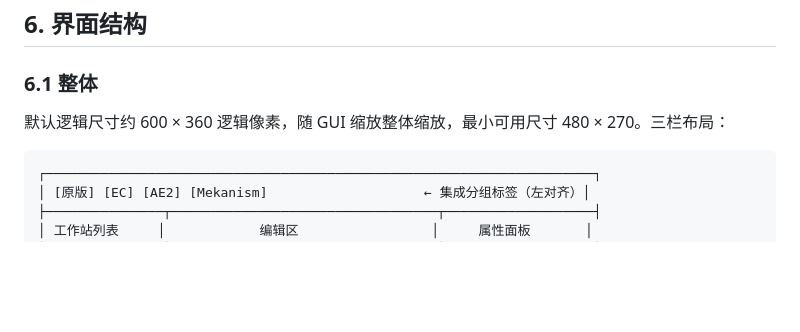
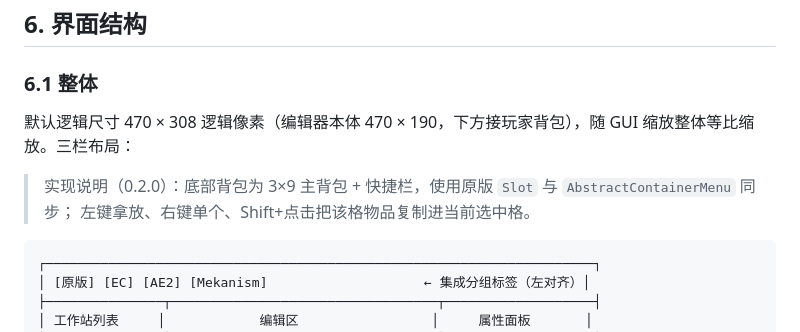
Before and after one commit to Sakuracha-Kikiko/kubejs-recipe-gui, a Markdown page: docs/SPEC.md, the part around the change. Drawn GitHub-style; blank space fills up the shorter version.

````diff
--- a/docs/SPEC.md
+++ b/docs/SPEC.md
@@ -114,7 +114,10 @@ Extended Crafting、Applied Energistics 2、Mekanism。三者都不作为硬依
 
 ### 6.1 整体
 
-默认逻辑尺寸约 600 × 360 逻辑像素，随 GUI 缩放整体缩放，最小可用尺寸 480 × 270。三栏布局：
+默认逻辑尺寸 470 × 308 逻辑像素（编辑器本体 470 × 190，下方接玩家背包），随 GUI 缩放整体等比缩放。三栏布局：
+
+> 实现说明（0.2.0）：底部背包为 3×9 主背包 + 快捷栏，使用原版 `Slot` 与 `AbstractContainerMenu` 同步；
+> 左键拿放、右键单个、Shift+点击把该格物品复制进当前选中格。
 
 ```
 ┌──────────────────────────────────────────────────────────────────────┐
````
Also changed, not shown: README.md (+14 -4 lines), docs/ui-inventory.png (added), 7 other files.
